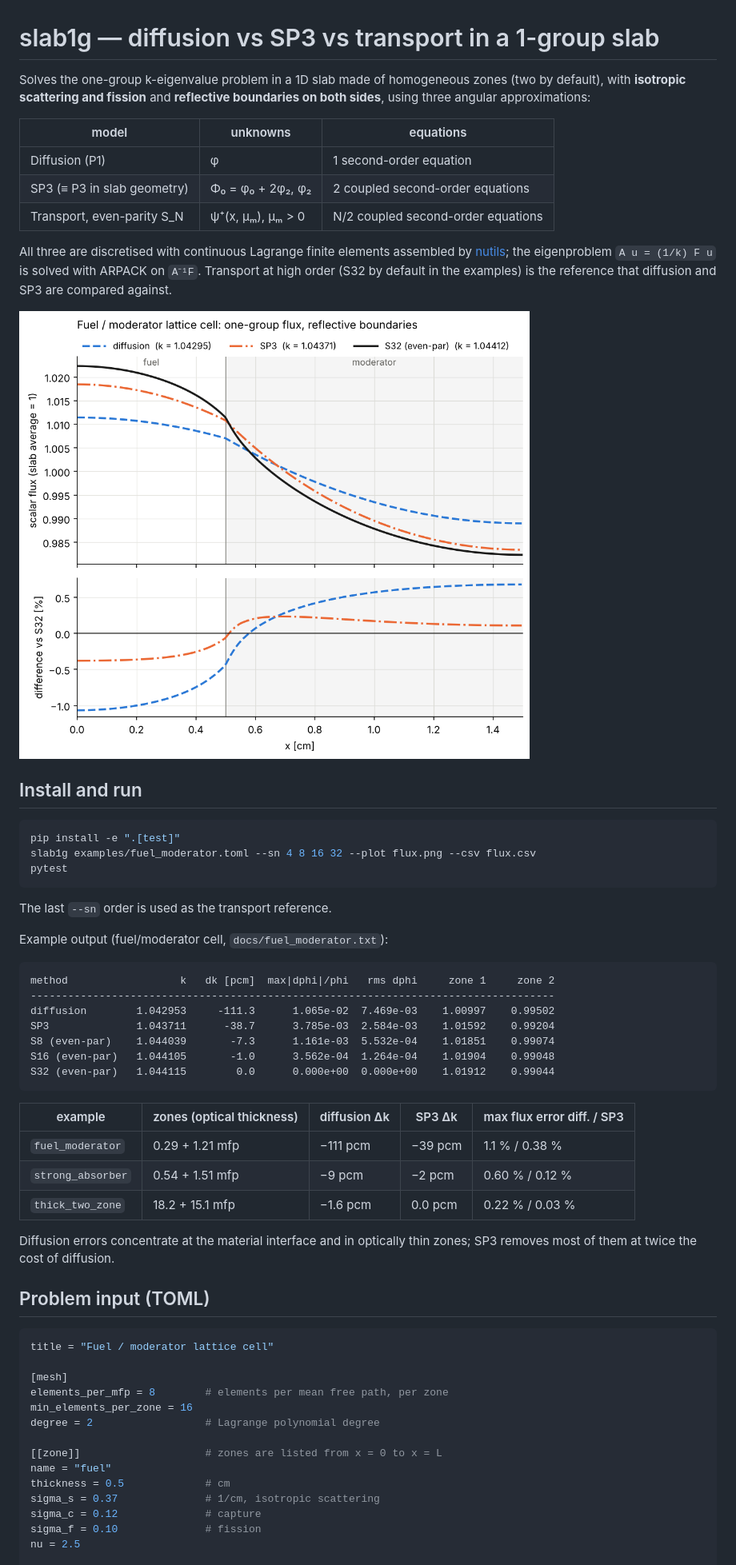
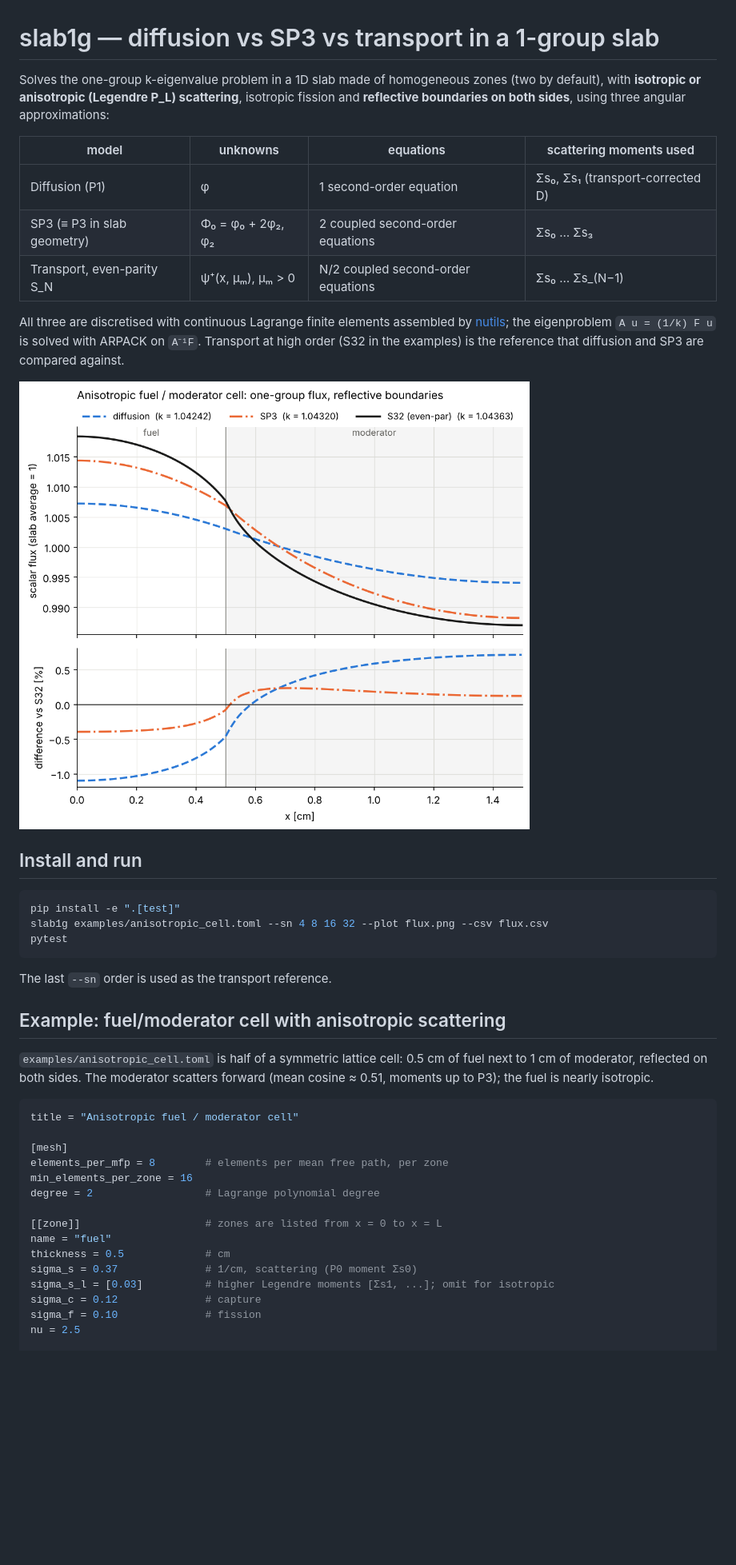
Before and after one commit to alcfb/slab1g, a Markdown page: README.md, the part around one of its changes. Shown at 80% size. Rendered like a GitHub page; pictures changed too: docs/img/anisotropic_cell.png (added); blank space fills up the shorter version.

````diff
--- a/README.md
+++ b/README.md
@@ -1,57 +1,41 @@
 # slab1g — diffusion vs SP3 vs transport in a 1-group slab
 
 Solves the one-group k-eigenvalue problem in a 1D slab made of homogeneous
-zones (two by default), with **isotropic scattering and fission** and
-**reflective boundaries on both sides**, using three angular approximations:
+zones (two by default), with **isotropic or anisotropic (Legendre P_L)
+scattering**, isotropic fission and **reflective boundaries on both sides**,
+using three angular approximations:
 
-| model | unknowns | equations |
-|---|---|---|
-| Diffusion (P1) | φ | 1 second-order equation |
-| SP3 (≡ P3 in slab geometry) | Φ₀ = φ₀ + 2φ₂, φ₂ | 2 coupled second-order equations |
-| Transport, even-parity S_N | ψ⁺(x, μₘ), μₘ > 0 | N/2 coupled second-order equations |
+| model | unknowns | equations | scattering moments used |
+|---|---|---|---|
+| Diffusion (P1) | φ | 1 second-order equation | Σs₀, Σs₁ (transport-corrected D) |
+| SP3 (≡ P3 in slab geometry) | Φ₀ = φ₀ + 2φ₂, φ₂ | 2 coupled second-order equations | Σs₀ … Σs₃ |
+| Transport, even-parity S_N | ψ⁺(x, μₘ), μₘ > 0 | N/2 coupled second-order equations | Σs₀ … Σs_(N−1) |
 
 All three are discretised with continuous Lagrange finite elements assembled by
 [nutils](https://nutils.org); the eigenproblem `A u = (1/k) F u` is solved with
-ARPACK on `A⁻¹F`. Transport at high order (S32 by default in the examples) is the
+ARPACK on `A⁻¹F`. Transport at high order (S32 in the examples) is the
 reference that diffusion and SP3 are compared against.
 
-![fuel/moderator comparison](docs/img/fuel_moderator.png)
+![anisotropic fuel/moderator comparison](docs/img/anisotropic_cell.png)
 
 ## Install and run
 
 ```bash
 pip install -e ".[test]"
-slab1g examples/fuel_moderator.toml --sn 4 8 16 32 --plot flux.png --csv flux.csv
+slab1g examples/anisotropic_cell.toml --sn 4 8 16 32 --plot flux.png --csv flux.csv
 pytest
 ```
 
 The last `--sn` order is used as the transport reference.
 
-Example output (fuel/moderator cell, `docs/fuel_moderator.txt`):
+## Example: fuel/moderator cell with anisotropic scattering
 
-```
-method                  k   dk [pcm]  max|dphi|/phi   rms dphi     zone 1     zone 2
-------------------------------------------------------------------------------------
-diffusion        1.042953     -111.3      1.065e-02  7.469e-03    1.00997    0.99502
-SP3              1.043711      -38.7      3.785e-03  2.584e-03    1.01592    0.99204
-S8 (even-par)    1.044039       -7.3      1.161e-03  5.532e-04    1.01851    0.99074
-S16 (even-par)   1.044105       -1.0      3.562e-04  1.264e-04    1.01904    0.99048
-S32 (even-par)   1.044115        0.0      0.000e+00  0.000e+00    1.01912    0.99044
-```
-
-| example | zones (optical thickness) | diffusion Δk | SP3 Δk | max flux error diff. / SP3 |
-|---|---|---|---|---|
-| `fuel_moderator` | 0.29 + 1.21 mfp | −111 pcm | −39 pcm | 1.1 % / 0.38 % |
-| `strong_absorber` | 0.54 + 1.51 mfp | −9 pcm | −2 pcm | 0.60 % / 0.12 % |
-| `thick_two_zone` | 18.2 + 15.1 mfp | −1.6 pcm | 0.0 pcm | 0.22 % / 0.03 % |
-
-Diffusion errors concentrate at the material interface and in optically thin
-zones; SP3 removes most of them at twice the cost of diffusion.
-
-## Problem input (TOML)
+`examples/anisotropic_cell.toml` is half of a symmetric lattice cell: 0.5 cm of
+fuel next to 1 cm of moderator, reflected on both sides. The moderator scatters
+forward (mean cosine ≈ 0.51, moments up to P3); the fuel is nearly isotropic.
 
 ```toml
-title = "Fuel / moderator lattice cell"
+title = "Anisotropic fuel / moderator cell"
 
 [mesh]
 elements_per_mfp = 8        # elements per mean free path, per zone
@@ -61,7 +45,8 @@ degree = 2                  # Lagrange polynomial degree
 [[zone]]                    # zones are listed from x = 0 to x = L
 name = "fuel"
 thickness = 0.5             # cm
-sigma_s = 0.37              # 1/cm, isotropic scattering
+sigma_s = 0.37              # 1/cm, scattering (P0 moment Σs0)
+sigma_s_l = [0.03]          # higher Legendre moments [Σs1, ...]; omit for isotropic
 sigma_c = 0.12              # capture
 sigma_f = 0.10              # fission
 nu = 2.5
````
Also changed, not shown: other parts of README.md (+83 -24 lines), 8 other files.
